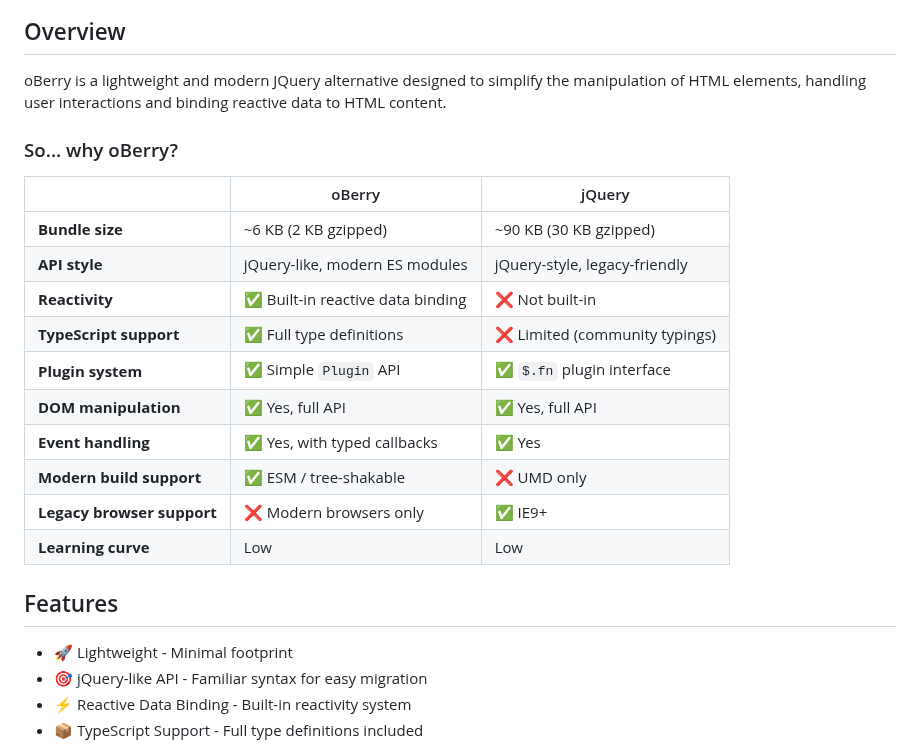
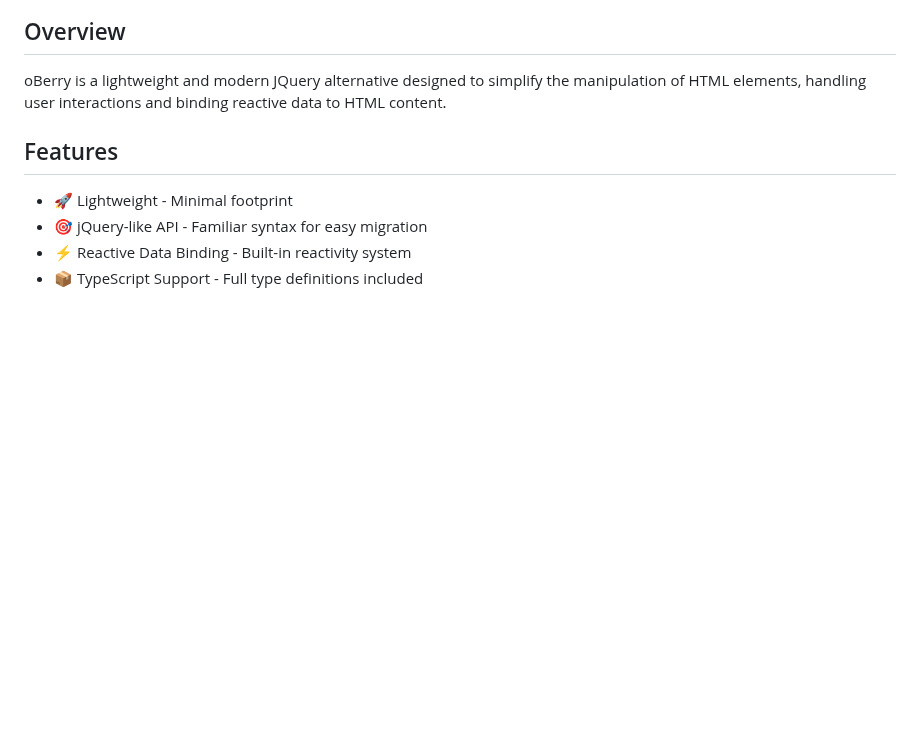
Before and after one commit to radeqq007/oBerry, a Markdown page: README.md, the part around the change. Rendered like a GitHub page; blank space fills up the shorter version.

Commit message:
docs: update README.md

```diff
--- a/README.md
+++ b/README.md
@@ -10,21 +10,6 @@
 ## Overview
 
 oBerry is a lightweight and modern JQuery alternative designed to simplify the manipulation of HTML elements, handling user interactions and binding reactive data to HTML content.
-
-### So... why oBerry?
-
-|                            | oBerry                            | jQuery                         |
-| -------------------------- | --------------------------------- | ------------------------------ |
-| **Bundle size**            | ~6 KB (2 KB gzipped)              | ~90 KB (30 KB gzipped)         |
-| **API style**              | jQuery-like, modern ES modules    | jQuery-style, legacy-friendly  |
-| **Reactivity**             | ✅ Built-in reactive data binding | ❌ Not built-in                |
-| **TypeScript support**     | ✅ Full type definitions          | ❌ Limited (community typings) |
-| **Plugin system**          | ✅ Simple `Plugin` API            | ✅ `$.fn` plugin interface     |
-| **DOM manipulation**       | ✅ Yes, full API                  | ✅ Yes, full API               |
-| **Event handling**         | ✅ Yes, with typed callbacks      | ✅ Yes                         |
-| **Modern build support**   | ✅ ESM / tree-shakable            | ❌ UMD only                    |
-| **Legacy browser support** | ❌ Modern browsers only           | ✅ IE9+                        |
-| **Learning curve**         | Low                               | Low                            |
 
 ## Features
 
```
